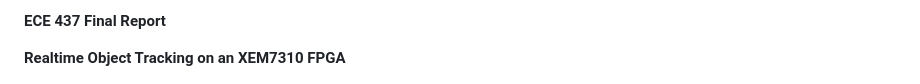
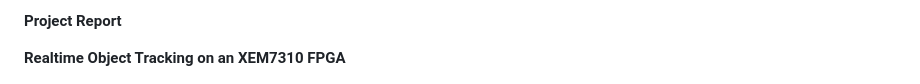
Before and after one commit to amsheth/Object-Tracking-with-FPGA, a Markdown page: README.md, the part around the change. Rendered like a GitHub page.

```diff
--- a/README.md
+++ b/README.md
@@ -1,4 +1,4 @@
-**ECE 437 Final Report**
+**Project Report**
 
 **Realtime Object Tracking on an XEM7310 FPGA**
 
```
